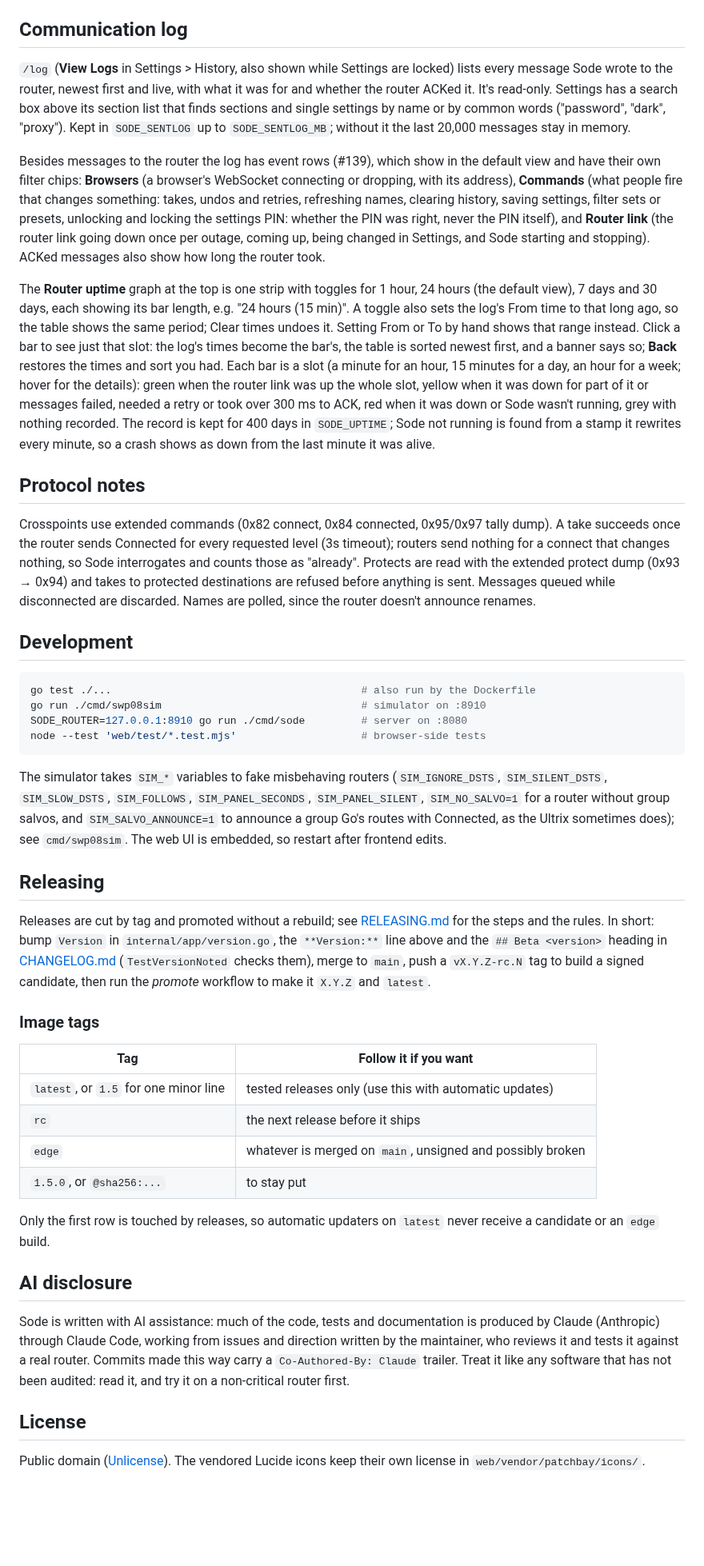
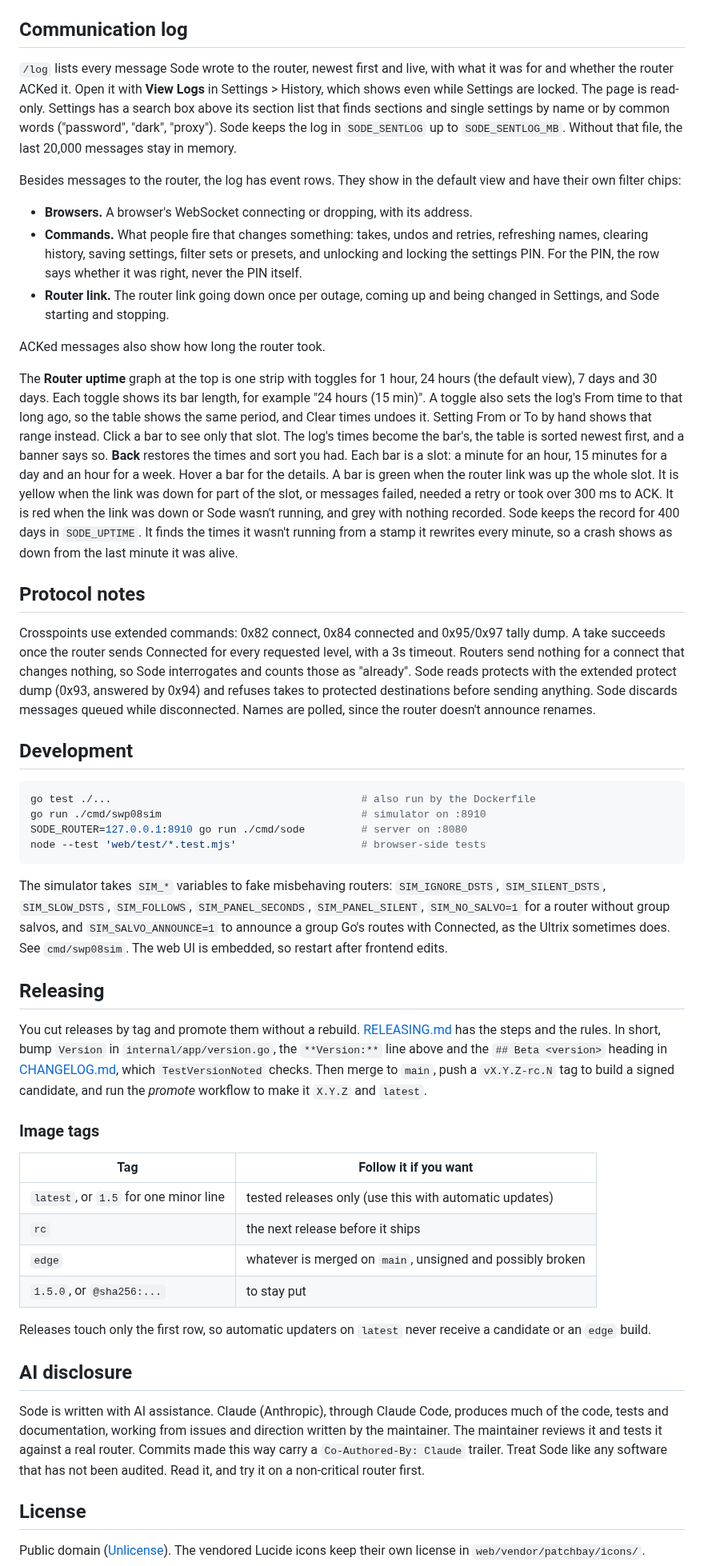
Before and after one commit to sethdotfm/sode, a Markdown page: README.md, the part around one of its changes. Shown at 80% size. Rendered like a GitHub page; blank space fills up the shorter version.

````diff
--- a/README.md
+++ b/README.md
@@ -142,15 +144,21 @@ With users set up, each user has a **profile**: their own This device settings,
 
 ## Communication log
 
-`/log` (**View Logs** in Settings > History, also shown while Settings are locked) lists every message Sode wrote to the router, newest first and live, with what it was for and whether the router ACKed it. It's read-only. Settings has a search box above its section list that finds sections and single settings by name or by common words ("password", "dark", "proxy"). Kept in `SODE_SENTLOG` up to `SODE_SENTLOG_MB`; without it the last 20,000 messages stay in memory.
+`/log` lists every message Sode wrote to the router, newest first and live, with what it was for and whether the router ACKed it. Open it with **View Logs** in Settings > History, which shows even while Settings are locked. The page is read-only. Settings has a search box above its section list that finds sections and single settings by name or by common words ("password", "dark", "proxy"). Sode keeps the log in `SODE_SENTLOG` up to `SODE_SENTLOG_MB`. Without that file, the last 20,000 messages stay in memory.
 
-Besides messages to the router the log has event rows (#139), which show in the default view and have their own filter chips: **Browsers** (a browser's WebSocket connecting or dropping, with its address), **Commands** (what people fire that changes something: takes, undos and retries, refreshing names, clearing history, saving settings, filter sets or presets, unlocking and locking the settings PIN: whether the PIN was right, never the PIN itself), and **Router link** (the router link going down once per outage, coming up, being changed in Settings, and Sode starting and stopping). ACKed messages also show how long the router took.
+Besides messages to the router, the log has event rows. They show in the default view and have their own filter chips:
 
-The **Router uptime** graph at the top is one strip with toggles for 1 hour, 24 hours (the default view), 7 days and 30 days, each showing its bar length, e.g. "24 hours (15 min)". A toggle also sets the log's From time to that long ago, so the table shows the same period; Clear times undoes it. Setting From or To by hand shows that range instead. Click a bar to see just that slot: the log's times become the bar's, the table is sorted newest first, and a banner says so; **Back** restores the times and sort you had. Each bar is a slot (a minute for an hour, 15 minutes for a day, an hour for a week; hover for the details): green when the router link was up the whole slot, yellow when it was down for part of it or messages failed, needed a retry or took over 300 ms to ACK, red when it was down or Sode wasn't running, grey with nothing recorded. The record is kept for 400 days in `SODE_UPTIME`; Sode not running is found from a stamp it rewrites every minute, so a crash shows as down from the last minute it was alive.
+- **Browsers.** A browser's WebSocket connecting or dropping, with its address.
+- **Commands.** What people fire that changes something: takes, undos and retries, refreshing names, clearing history, saving settings, filter sets or presets, and unlocking and locking the settings PIN. For the PIN, the row says whether it was right, never the PIN itself.
+- **Router link.** The router link going down once per outage, coming up and being changed in Settings, and Sode starting and stopping.
+
+ACKed messages also show how long the router took.
+
+The **Router uptime** graph at the top is one strip with toggles for 1 hour, 24 hours (the default view), 7 days and 30 days. Each toggle shows its bar length, for example "24 hours (15 min)". A toggle also sets the log's From time to that long ago, so the table shows the same period, and Clear times undoes it. Setting From or To by hand shows that range instead. Click a bar to see only that slot. The log's times become the bar's, the table is sorted newest first, and a banner says so. **Back** restores the times and sort you had. Each bar is a slot: a minute for an hour, 15 minutes for a day and an hour for a week. Hover a bar for the details. A bar is green when the router link was up the whole slot. It is yellow when the link was down for part of the slot, or messages failed, needed a retry or took over 300 ms to ACK. It is red when the link was down or Sode wasn't running, and grey with nothing recorded. Sode keeps the record for 400 days in `SODE_UPTIME`. It finds the times it wasn't running from a stamp it rewrites every minute, so a crash shows as down from the last minute it was alive.
 
 ## Protocol notes
 
-Crosspoints use extended commands (0x82 connect, 0x84 connected, 0x95/0x97 tally dump). A take succeeds once the router sends Connected for every requested level (3s timeout); routers send nothing for a connect that changes nothing, so Sode interrogates and counts those as "already". Protects are read with the extended protect dump (0x93 → 0x94) and takes to protected destinations are refused before anything is sent. Messages queued while disconnected are discarded. Names are polled, since the router doesn't announce renames.
+Crosspoints use extended commands: 0x82 connect, 0x84 connected and 0x95/0x97 tally dump. A take succeeds once the router sends Connected for every requested level, with a 3s timeout. Routers send nothing for a connect that changes nothing, so Sode interrogates and counts those as "already". Sode reads protects with the extended protect dump (0x93, answered by 0x94) and refuses takes to protected destinations before sending anything. Sode discards messages queued while disconnected. Names are polled, since the router doesn't announce renames.
 
 ## Development
 
@@ -161,11 +169,11 @@ SODE_ROUTER=127.0.0.1:8910 go run ./cmd/sode         # server on :8080
 node --test 'web/test/*.test.mjs'                    # browser-side tests
 ```
 
-The simulator takes `SIM_*` variables to fake misbehaving routers (`SIM_IGNORE_DSTS`, `SIM_SILENT_DSTS`, `SIM_SLOW_DSTS`, `SIM_FOLLOWS`, `SIM_PANEL_SECONDS`, `SIM_PANEL_SILENT`, `SIM_NO_SALVO=1` for a router without group salvos, and `SIM_SALVO_ANNOUNCE=1` to announce a group Go's routes with Connected, as the Ultrix sometimes does); see `cmd/swp08sim`. The web UI is embedded, so restart after frontend edits.
+The simulator takes `SIM_*` variables to fake misbehaving routers: `SIM_IGNORE_DSTS`, `SIM_SILENT_DSTS`, `SIM_SLOW_DSTS`, `SIM_FOLLOWS`, `SIM_PANEL_SECONDS`, `SIM_PANEL_SILENT`, `SIM_NO_SALVO=1` for a router without group salvos, and `SIM_SALVO_ANNOUNCE=1` to announce a group Go's routes with Connected, as the Ultrix sometimes does. See `cmd/swp08sim`. The web UI is embedded, so restart after frontend edits.
 
 ## Releasing
 
-Releases are cut by tag and promoted without a rebuild; see [RELEASING.md](RELEASING.md) for the steps and the rules. In short: bump `Version` in `internal/app/version.go`, the `**Version:**` line above and the `## Beta <version>` heading in [CHANGELOG.md](CHANGELOG.md) (`TestVersionNoted` checks them), merge to `main`, push a `vX.Y.Z-rc.N` tag to build a signed candidate, then run the *promote* workflow to make it `X.Y.Z` and `latest`.
+You cut releases by tag and promote them without a rebuild. [RELEASING.md](RELEASING.md) has the steps and the rules. In short, bump `Version` in `internal/app/version.go`, the `**Version:**` line above and the `## Beta <version>` heading in [CHANGELOG.md](CHANGELOG.md), which `TestVersionNoted` checks. Then merge to `main`, push a `vX.Y.Z-rc.N` tag to build a signed candidate, and run the *promote* workflow to make it `X.Y.Z` and `latest`.
 
 ### Image tags
 
@@ -176,11 +184,11 @@ Releases are cut by tag and promoted without a rebuild; see [RELEASING.md](RELEA
 | `edge` | whatever is merged on `main`, unsigned and possibly broken |
 | `1.5.0`, or `@sha256:...` | to stay put |
 
-Only the first row is touched by releases, so automatic updaters on `latest` never receive a candidate or an `edge` build.
+Releases touch only the first row, so automatic updaters on `latest` never receive a candidate or an `edge` build.
 
 ## AI disclosure
 
-Sode is written with AI assistance: much of the code, tests and documentation is produced by Claude (Anthropic) through Claude Code, working from issues and direction written by the maintainer, who reviews it and tests it against a real router. Commits made this way carry a `Co-Authored-By: Claude` trailer. Treat it like any software that has not been audited: read it, and try it on a non-critical router first.
+Sode is written with AI assistance. Claude (Anthropic), through Claude Code, produces much of the code, tests and documentation, working from issues and direction written by the maintainer. The maintainer reviews it and tests it against a real router. Commits made this way carry a `Co-Authored-By: Claude` trailer. Treat Sode like any software that has not been audited. Read it, and try it on a non-critical router first.
 
 ## License
 
````
Also changed, not shown: other parts of README.md (+46 -44 lines).
